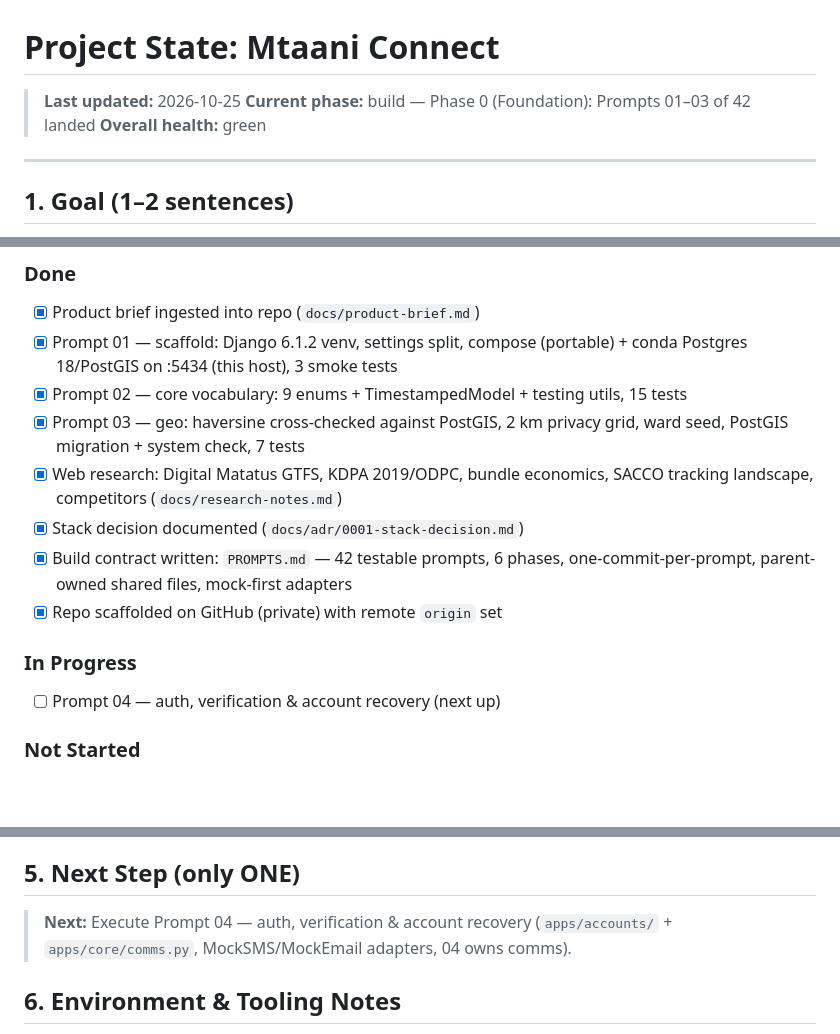
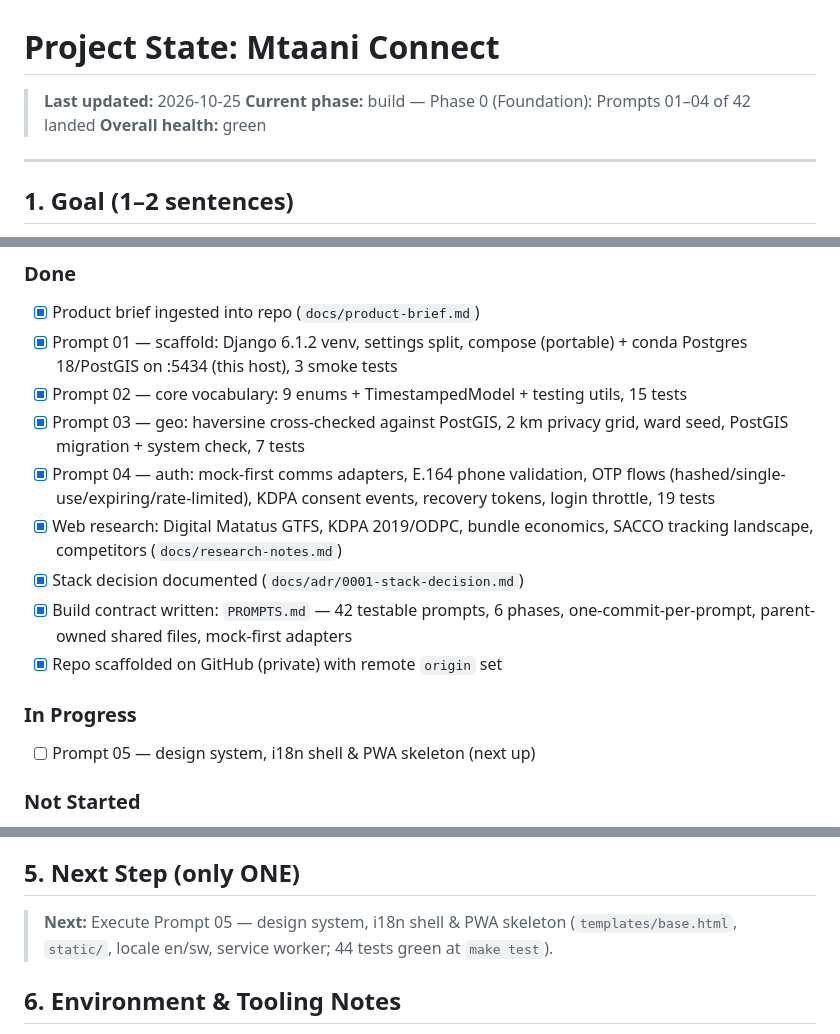
Before and after one commit to drwjkirkpatrick-web/mtaani-connect, a Markdown page: Project_state.md, 3 parts joined by grey strips. GitHub-like rendering; blank space fills up the shorter version.

Commit message:
Project state: Prompt 04 landed (44 tests green)

```diff
--- a/Project_state.md
+++ b/Project_state.md
@@ -1,7 +1,7 @@
 # Project State: Mtaani Connect
 
 > **Last updated:** 2026-10-25
-> **Current phase:** build — Phase 0 (Foundation): Prompts 01–03 of 42 landed
+> **Current phase:** build — Phase 0 (Foundation): Prompts 01–04 of 42 landed
 > **Overall health:** green
 
 ---
@@ -20,6 +20,7 @@ KDPA-compliant from day one.
 - [x] Prompt 01 — scaffold: Django 6.1.2 venv, settings split, compose (portable) + conda Postgres 18/PostGIS on :5434 (this host), 3 smoke tests
 - [x] Prompt 02 — core vocabulary: 9 enums + TimestampedModel + testing utils, 15 tests
 - [x] Prompt 03 — geo: haversine cross-checked against PostGIS, 2 km privacy grid, ward seed, PostGIS migration + system check, 7 tests
+- [x] Prompt 04 — auth: mock-first comms adapters, E.164 phone validation, OTP flows (hashed/single-use/expiring/rate-limited), KDPA consent events, recovery tokens, login throttle, 19 tests
 - [x] Web research: Digital Matatus GTFS, KDPA 2019/ODPC, bundle economics,
       SACCO tracking landscape, competitors (`docs/research-notes.md`)
 - [x] Stack decision documented (`docs/adr/0001-stack-decision.md`)
@@ -28,7 +29,7 @@ KDPA-compliant from day one.
 - [x] Repo scaffolded on GitHub (private) with remote `origin` set
 
 ### In Progress
-- [ ] Prompt 04 — auth, verification & account recovery (next up)
+- [ ] Prompt 05 — design system, i18n shell & PWA skeleton (next up)
 
 ### Not Started
 - [ ] Prompts 04–42 execution
@@ -58,8 +59,8 @@ KDPA-compliant from day one.
 
 ## 5. Next Step (only ONE)
 
-> **Next:** Execute Prompt 04 — auth, verification & account recovery
-> (`apps/accounts/` + `apps/core/comms.py`, MockSMS/MockEmail adapters, 04 owns comms).
+> **Next:** Execute Prompt 05 — design system, i18n shell & PWA skeleton
+> (`templates/base.html`, `static/`, locale en/sw, service worker; 44 tests green at `make test`).
 
 ## 6. Environment & Tooling Notes
 
```
Also changed, not shown: other parts of Project_state.md (+2 -0 lines).
